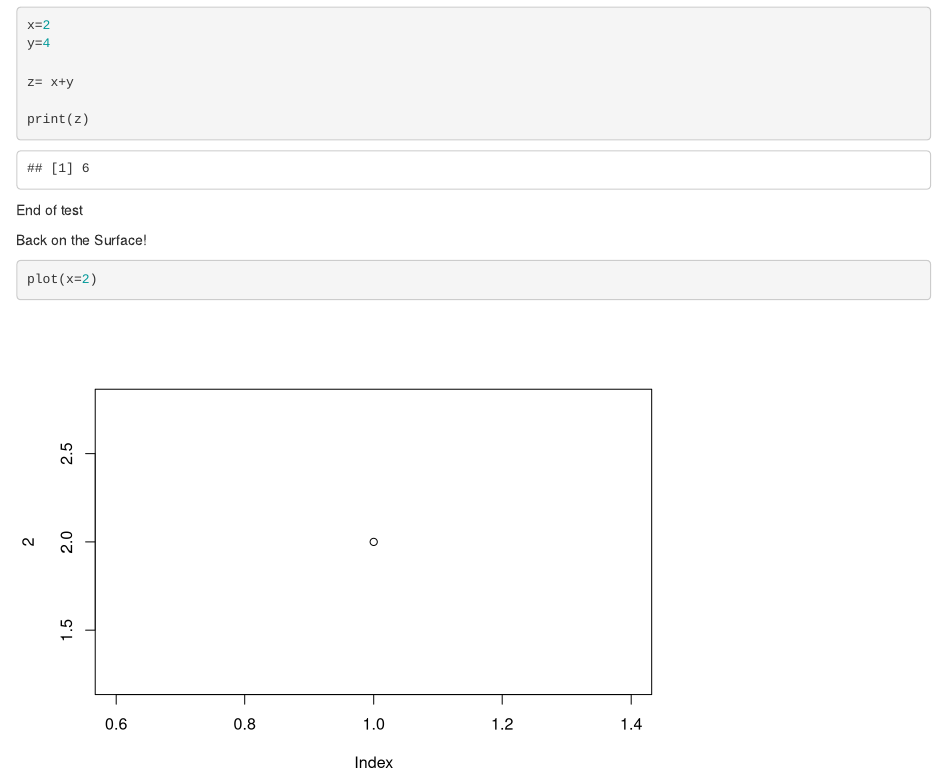
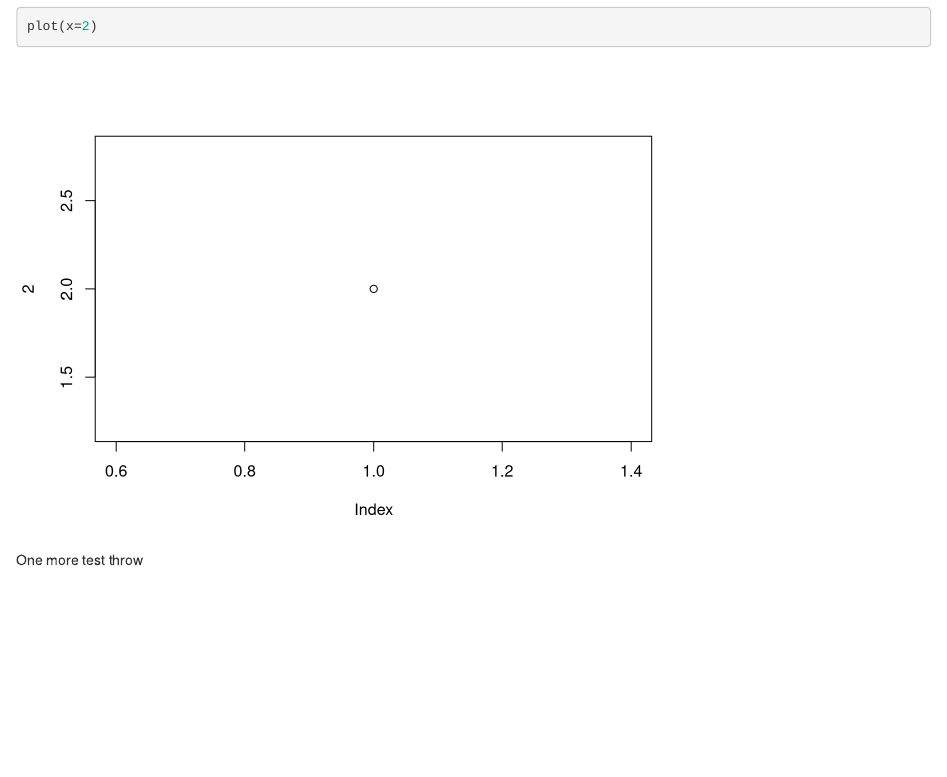
Before and after one commit to EdwardUVA/SYS6018, an R Markdown document (HW1.Rmd): the page in a window 1100 px wide, from 330 px down before the commit and from 590 px down after it. Rendered offline with R 4.5, knitr and Pandoc, with nearby package versions.

Commit message:
up again

````diff
--- a/HW1.Rmd
+++ b/HW1.Rmd
@@ -38,3 +38,5 @@ Back on the Surface!
 ```{r}
 plot(x=2)
 ```
+
+One more test throw
````
